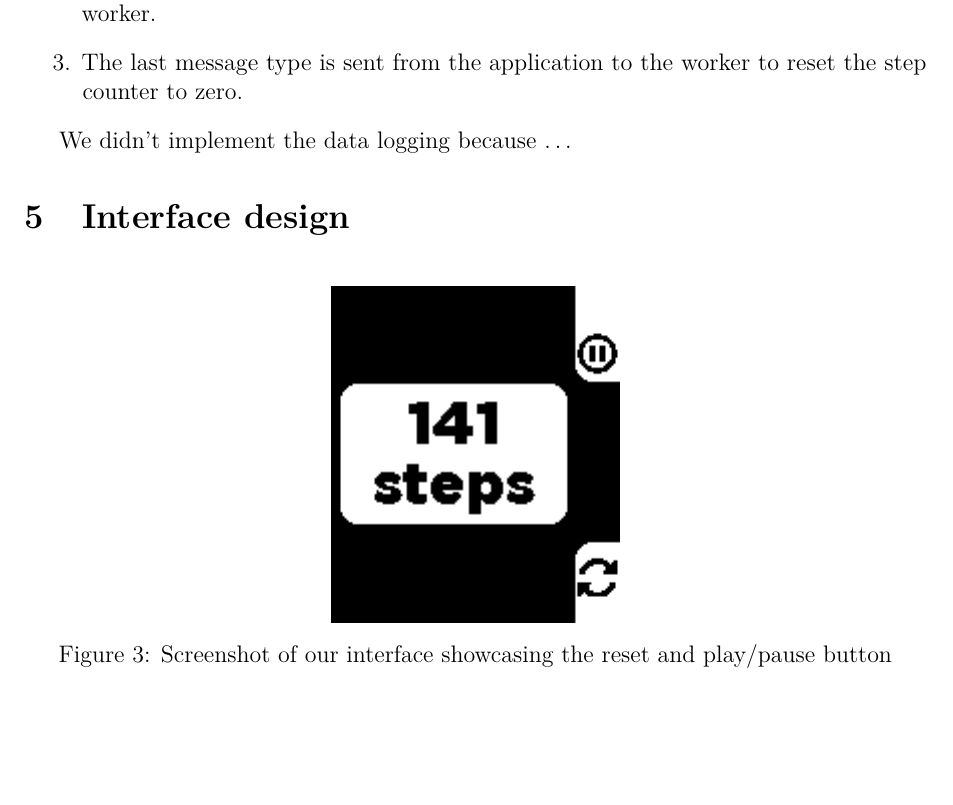
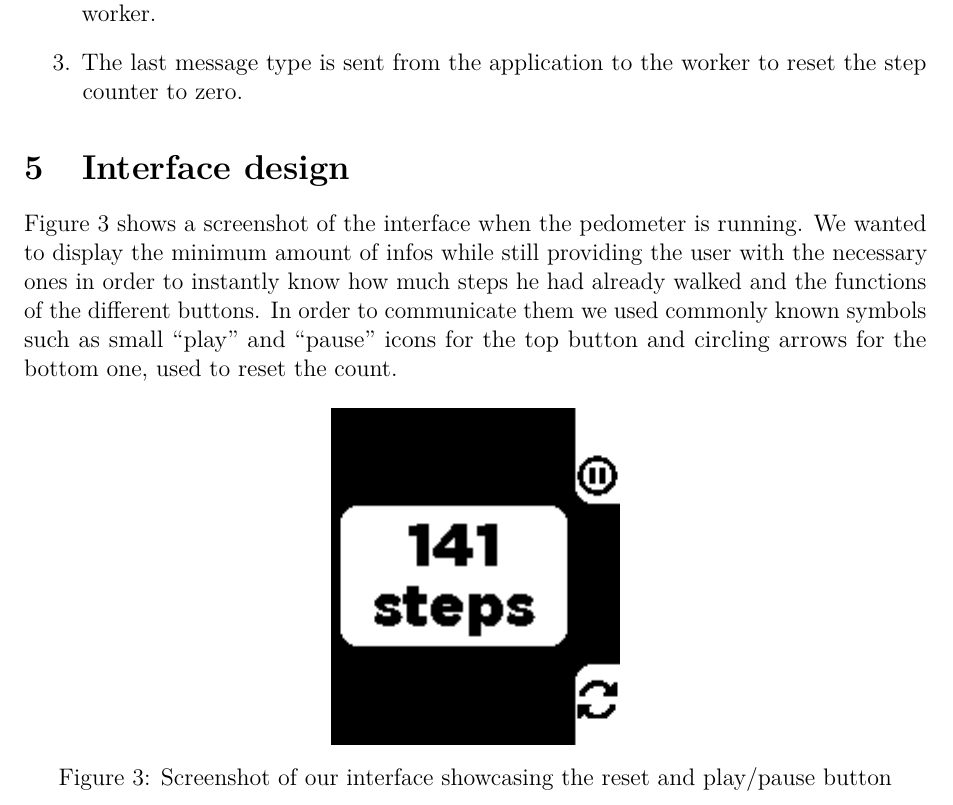
Before and after one commit to antoinealb/pebble-pedometer, a LaTeX document (Report/rapport.tex): part of page 4 of 4, cut so that both start at the same text, the shorter picture padded with empty space. Compiled offline with pdfLaTeX.

Commit message:
ux part written

```diff
--- a/Report/rapport.tex
+++ b/Report/rapport.tex
@@ -146,9 +146,12 @@ We implemented three messages for our use cases:
     \item The last message type is sent from the application to the worker to reset the step counter to zero.
 \end{enumerate}
 
-We didn't implement the data logging because \ldots
-
 \section{Interface design}
+Figure \ref{fig:interface} shows a screenshot of the interface when the pedometer is running. We wanted to display the
+minimum amount of infos while still providing the user with the necessary ones in order to instantly know how much
+steps he had already walked and the functions of the different buttons. In order to communicate them we used commonly
+known symbols such as small ``play'' and ``pause'' icons for the top button and circling arrows for the bottom one,
+used to reset the count.
 \begin{figure}[h]
     \centering
     \includegraphics{screenshot}
```
